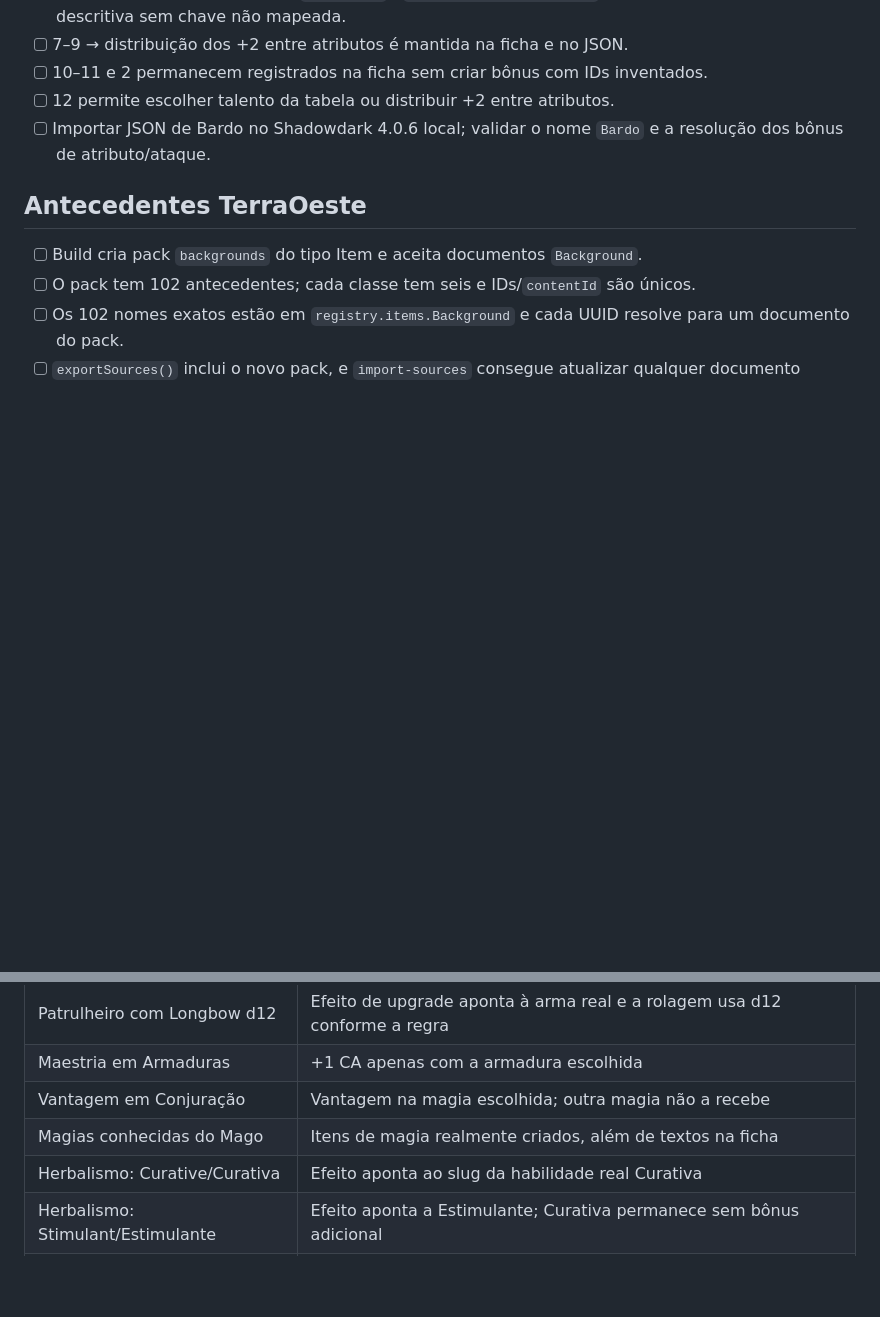
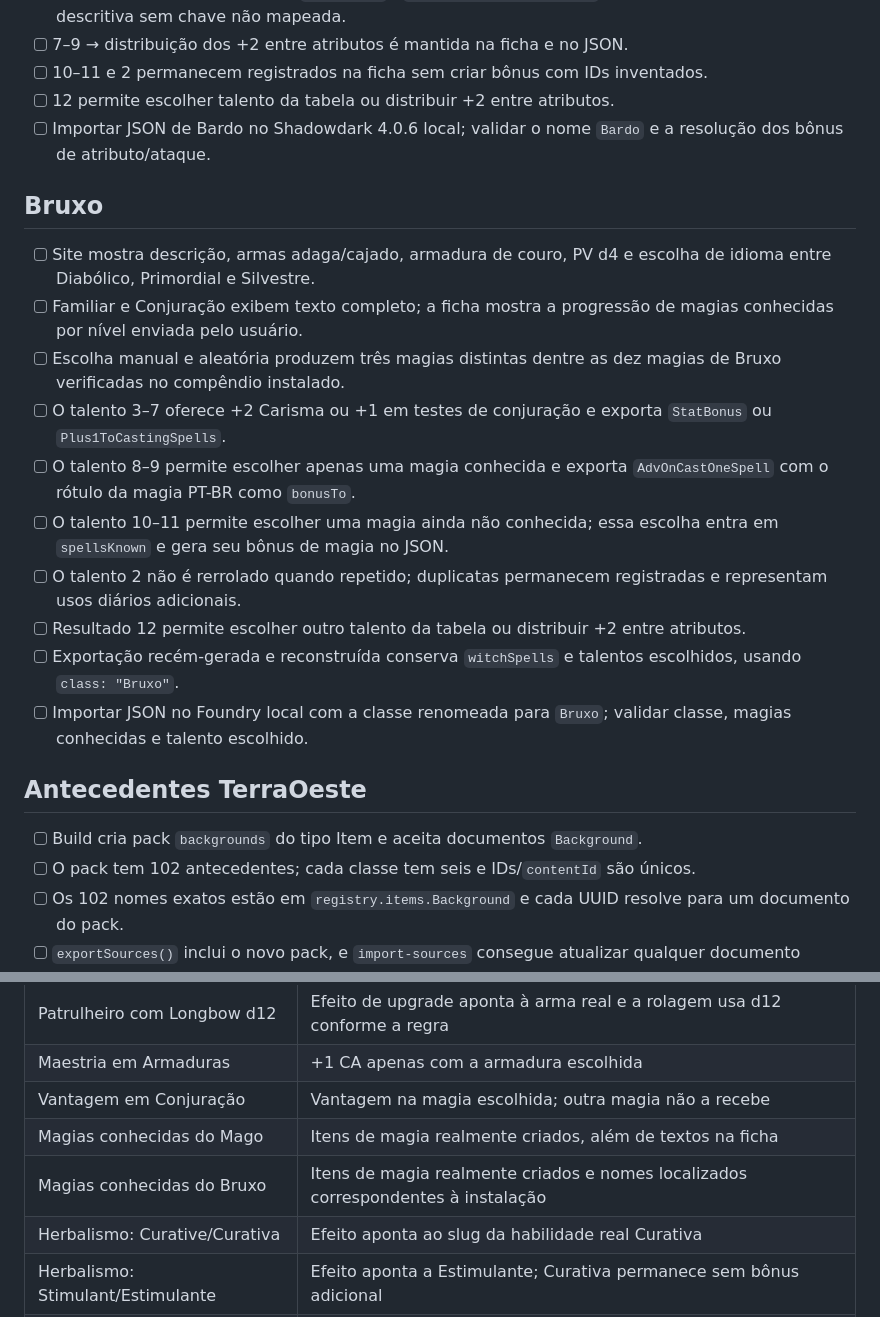
Before and after one commit to NaoTemJuju/terraoeste, a Markdown page: docs/regression-checklist.md, 2 parts joined by grey strips. GitHub-like rendering; blank space fills up the shorter version.

Commit message:
Atualizar docs/regression-checklist.md para exportar Bruxo

```diff
--- a/docs/regression-checklist.md
+++ b/docs/regression-checklist.md
@@ -39,6 +39,19 @@ Confira ambas as funções de exportação em `final.js`, além de `normalizedTa
 - [ ] 12 permite escolher talento da tabela ou distribuir +2 entre atributos.
 - [ ] Importar JSON de Bardo no Shadowdark 4.0.6 local; validar o nome `Bardo` e a resolução dos bônus de atributo/ataque.
 
+## Bruxo
+
+- [ ] Site mostra descrição, armas adaga/cajado, armadura de couro, PV d4 e escolha de idioma entre Diabólico, Primordial e Silvestre.
+- [ ] Familiar e Conjuração exibem texto completo; a ficha mostra a progressão de magias conhecidas por nível enviada pelo usuário.
+- [ ] Escolha manual e aleatória produzem três magias distintas dentre as dez magias de Bruxo verificadas no compêndio instalado.
+- [ ] O talento 3–7 oferece +2 Carisma ou +1 em testes de conjuração e exporta `StatBonus` ou `Plus1ToCastingSpells`.
+- [ ] O talento 8–9 permite escolher apenas uma magia conhecida e exporta `AdvOnCastOneSpell` com o rótulo da magia PT-BR como `bonusTo`.
+- [ ] O talento 10–11 permite escolher uma magia ainda não conhecida; essa escolha entra em `spellsKnown` e gera seu bônus de magia no JSON.
+- [ ] O talento 2 não é rerrolado quando repetido; duplicatas permanecem registradas e representam usos diários adicionais.
+- [ ] Resultado 12 permite escolher outro talento da tabela ou distribuir +2 entre atributos.
+- [ ] Exportação recém-gerada e reconstruída conserva `witchSpells` e talentos escolhidos, usando `class: "Bruxo"`.
+- [ ] Importar JSON no Foundry local com a classe renomeada para `Bruxo`; validar classe, magias conhecidas e talento escolhido.
+
 ## Antecedentes TerraOeste
 
 - [ ] Build cria pack `backgrounds` do tipo Item e aceita documentos `Background`.
@@ -65,6 +78,7 @@ Confira ambas as funções de exportação em `final.js`, além de `normalizedTa
 | Maestria em Armaduras | +1 CA apenas com a armadura escolhida |
 | Vantagem em Conjuração | Vantagem na magia escolhida; outra magia não a recebe |
 | Magias conhecidas do Mago | Itens de magia realmente criados, além de textos na ficha |
+| Magias conhecidas do Bruxo | Itens de magia realmente criados e nomes localizados correspondentes à instalação |
 | Herbalismo: Curative/Curativa | Efeito aponta ao slug da habilidade real Curativa |
 | Herbalismo: Stimulant/Estimulante | Efeito aponta a Estimulante; Curativa permanece sem bônus adicional |
 | Herbalismo: Salve/Foebane traduzidos | Seleção funciona com os nomes originais preservados; registrar comportamento sem esses metadados |
```
